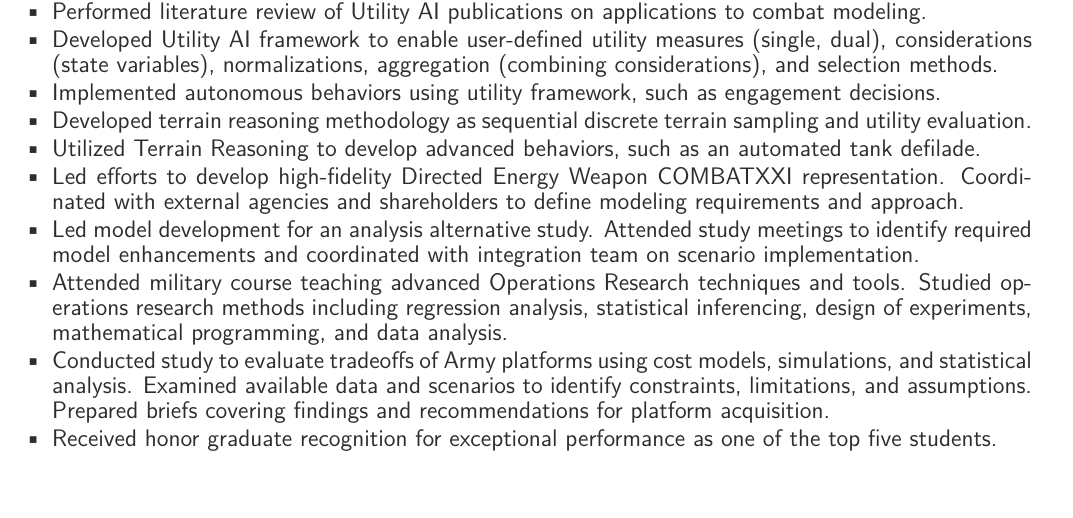
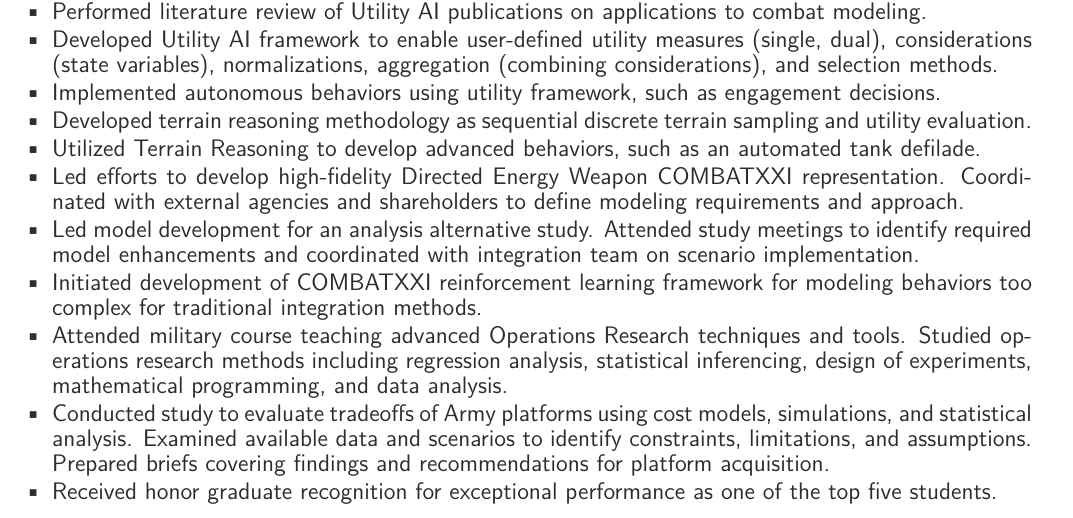
Before and after one commit to CrosleyZack/resume, a LaTeX CV (resume.tex, which reads experience/trac.tex): part of page 1 of 2, cut so that both start at the same text. Compiled offline with pdfLaTeX.

Commit message:
Added reinforcement learning.

```diff
--- a/experience/trac.tex
+++ b/experience/trac.tex
@@ -14,6 +14,7 @@
     \item Utilized Terrain Reasoning to develop advanced behaviors, such as an automated tank defilade.
     \item Led efforts to develop high-fidelity Directed Energy Weapon COMBATXXI representation. Coordinated with external agencies and shareholders to define modeling requirements and approach.
     \item Led model development for an analysis alternative study. Attended study meetings to identify required model enhancements and coordinated with integration team on scenario implementation.
+    \item Initiated development of COMBATXXI reinforcement learning framework for modeling behaviors too complex for traditional integration methods.
     \item Attended military course teaching advanced Operations Research techniques and tools. Studied operations research methods including regression analysis, statistical inferencing, design of experiments, mathematical programming, and data analysis.
     \item Conducted study to evaluate tradeoffs of Army platforms using cost models, simulations, and statistical analysis. Examined available data and scenarios to identify constraints, limitations, and assumptions. Prepared briefs covering findings and recommendations for platform acquisition.
     \item Received honor graduate recognition for exceptional performance as one of the top five students.
```
Also changed, not shown: resume.pdf.
